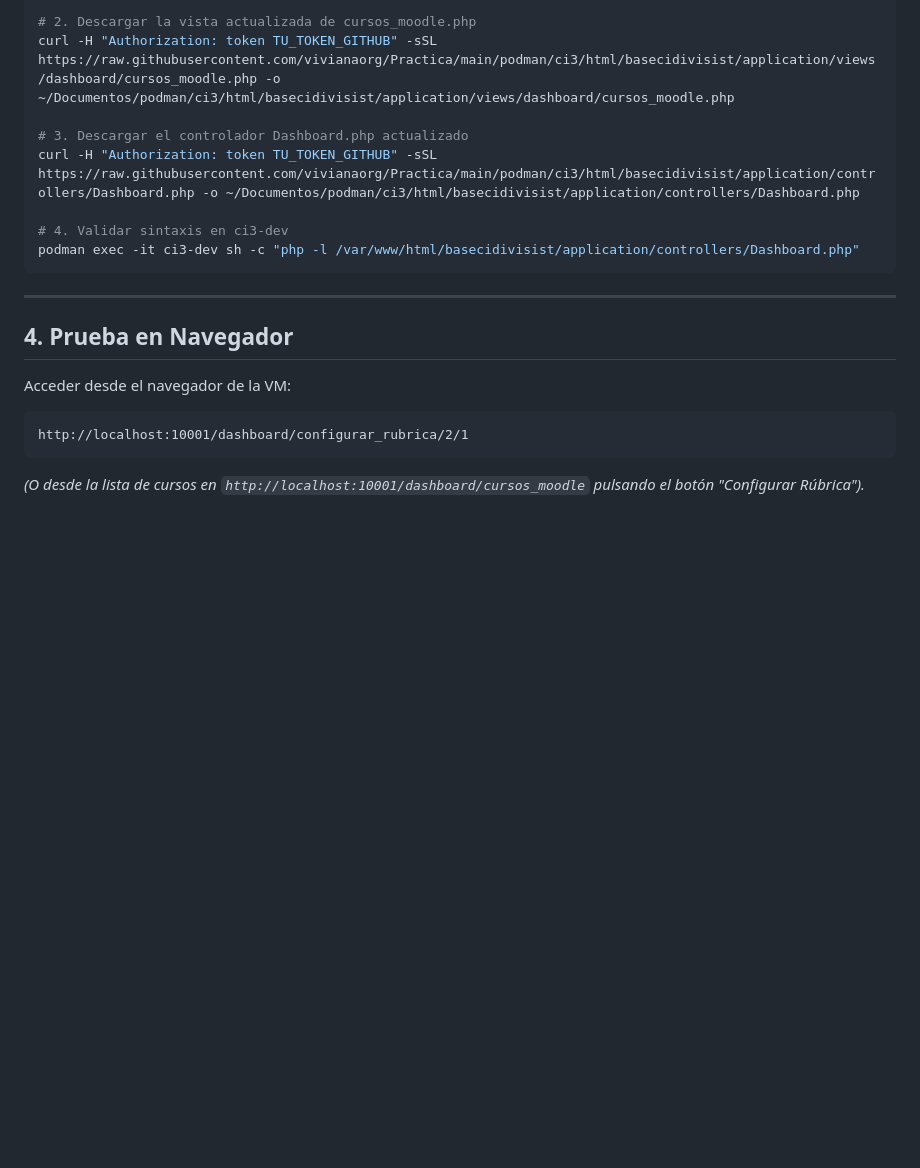
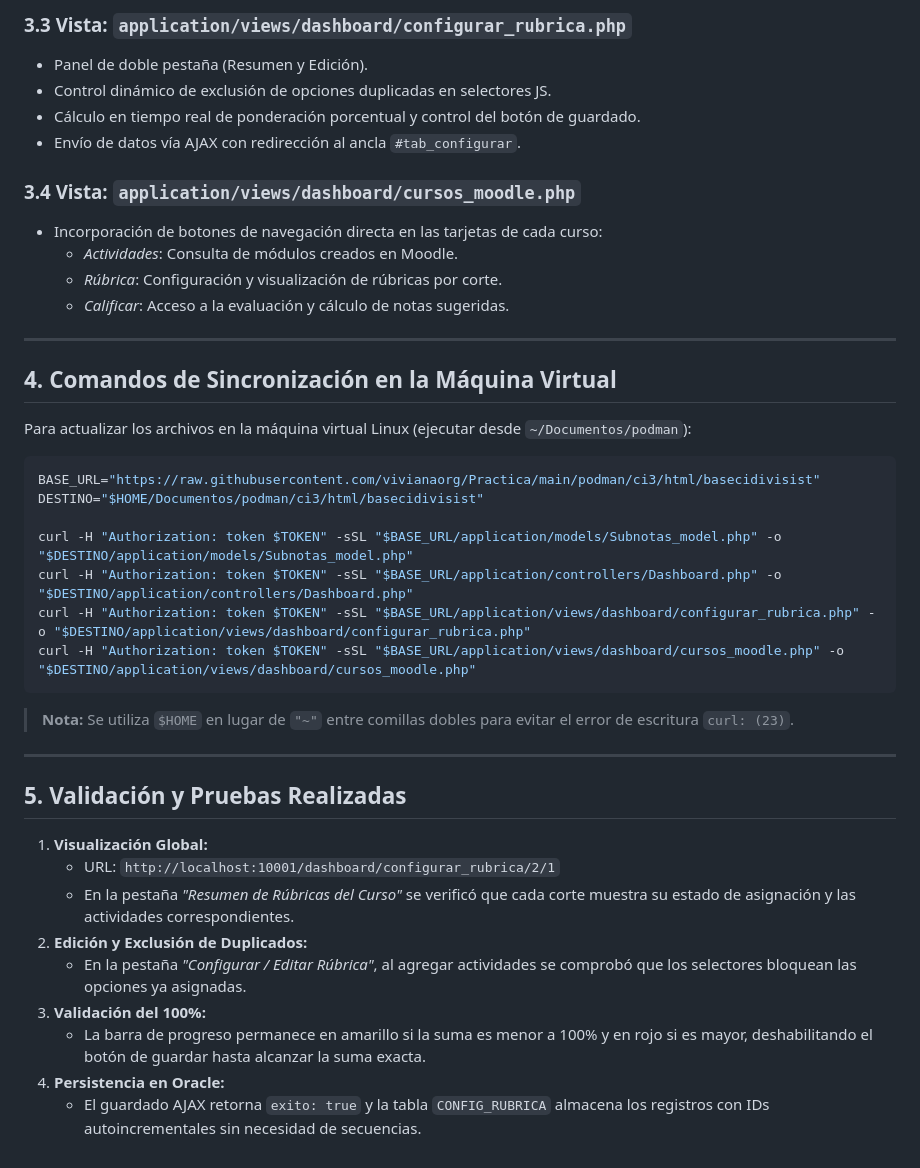
Before and after one commit to vivianaorg/Practica, a Markdown page: DIA_3_INTERFAZ_DOCENTE_RUBRICAS.md, the part around one of its changes. Rendered like a GitHub page; blank space fills up the shorter version.

````diff
--- a/DIA_3_INTERFAZ_DOCENTE_RUBRICAS.md
+++ b/DIA_3_INTERFAZ_DOCENTE_RUBRICAS.md
@@ -54,19 +65,44 @@ curl -H "Authorization: token TU_TOKEN_GITHUB" -sSL https://raw.githubuserconten
 
-# 2. Descargar la vista actualizada de cursos_moodle.php
-curl -H "Authorization: token TU_TOKEN_GITHUB" -sSL https://raw.githubusercontent.com/vivianaorg/Practica/main/podman/ci3/html/basecidivisist/application/views/dashboard/cursos_moodle.php -o ~/Documentos/podman/ci3/html/basecidivisist/application/views/dashboard/cursos_moodle.php
+### 3.3 Vista: `application/views/dashboard/configurar_rubrica.php`
+* Panel de doble pestaña (Resumen y Edición).
+* Control dinámico de exclusión de opciones duplicadas en selectores JS.
+* Cálculo en tiempo real de ponderación porcentual y control del botón de guardado.
+* Envío de datos vía AJAX con redirección al ancla `#tab_configurar`.
 
-# 3. Descargar el controlador Dashboard.php actualizado
-curl -H "Authorization: token TU_TOKEN_GITHUB" -sSL https://raw.githubusercontent.com/vivianaorg/Practica/main/podman/ci3/html/basecidivisist/application/controllers/Dashboard.php -o ~/Documentos/podman/ci3/html/basecidivisist/application/controllers/Dashboard.php
-
-# 4. Validar sintaxis en ci3-dev
-podman exec -it ci3-dev sh -c "php -l /var/www/html/basecidivisist/application/controllers/Dashboard.php"
-```
+### 3.4 Vista: `application/views/dashboard/cursos_moodle.php`
+* Incorporación de botones de navegación directa en las tarjetas de cada curso:
+  - *Actividades*: Consulta de módulos creados en Moodle.
+  - *Rúbrica*: Configuración y visualización de rúbricas por corte.
+  - *Calificar*: Acceso a la evaluación y cálculo de notas sugeridas.
 
 ---
 
-## 4. Prueba en Navegador
-Acceder desde el navegador de la VM:
+## 4. Comandos de Sincronización en la Máquina Virtual
+
+Para actualizar los archivos en la máquina virtual Linux (ejecutar desde `~/Documentos/podman`):
+
+```bash
+BASE_URL="https://raw.githubusercontent.com/vivianaorg/Practica/main/podman/ci3/html/basecidivisist"
+DESTINO="$HOME/Documentos/podman/ci3/html/basecidivisist"
+
+curl -H "Authorization: token $TOKEN" -sSL "$BASE_URL/application/models/Subnotas_model.php" -o "$DESTINO/application/models/Subnotas_model.php"
+curl -H "Authorization: token $TOKEN" -sSL "$BASE_URL/application/controllers/Dashboard.php" -o "$DESTINO/application/controllers/Dashboard.php"
+curl -H "Authorization: token $TOKEN" -sSL "$BASE_URL/application/views/dashboard/configurar_rubrica.php" -o "$DESTINO/application/views/dashboard/configurar_rubrica.php"
+curl -H "Authorization: token $TOKEN" -sSL "$BASE_URL/application/views/dashboard/cursos_moodle.php" -o "$DESTINO/application/views/dashboard/cursos_moodle.php"
 ```
-http://localhost:10001/dashboard/configurar_rubrica/2/1
-```
-*(O desde la lista de cursos en `http://localhost:10001/dashboard/cursos_moodle` pulsando el botón "Configurar Rúbrica").*
+
+> **Nota:** Se utiliza `$HOME` en lugar de `"~"` entre comillas dobles para evitar el error de escritura `curl: (23)`.
+
+---
+
+## 5. Validación y Pruebas Realizadas
+
+1. **Visualización Global:**
+   - URL: `http://localhost:10001/dashboard/configurar_rubrica/2/1`
+   - En la pestaña *"Resumen de Rúbricas del Curso"* se verificó que cada corte muestra su estado de asignación y las actividades correspondientes.
+2. **Edición y Exclusión de Duplicados:**
+   - En la pestaña *"Configurar / Editar Rúbrica"*, al agregar actividades se comprobó que los selectores bloquean las opciones ya asignadas.
+3. **Validación del 100%:**
+   - La barra de progreso permanece en amarillo si la suma es menor a 100% y en rojo si es mayor, deshabilitando el botón de guardar hasta alcanzar la suma exacta.
+4. **Persistencia en Oracle:**
+   - El guardado AJAX retorna `exito: true` y la tabla `CONFIG_RUBRICA` almacena los registros con IDs autoincrementales sin necesidad de secuencias.
````
Also changed, not shown: other parts of DIA_3_INTERFAZ_DOCENTE_RUBRICAS.md (+48 -37 lines).
